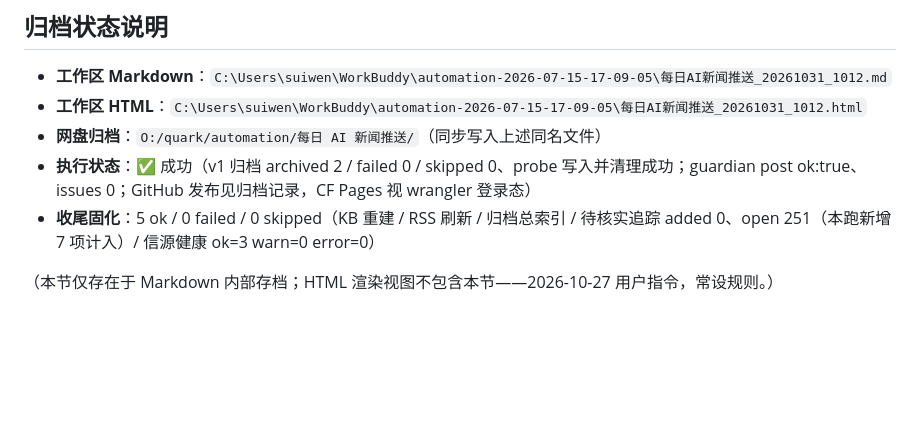
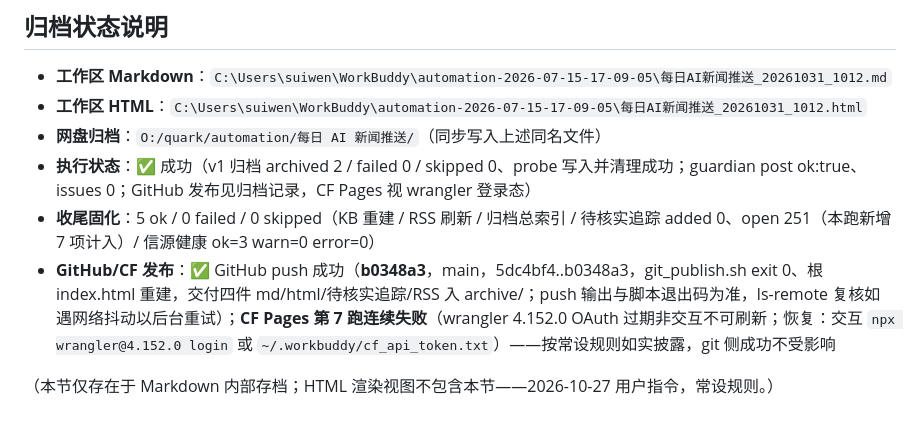
Before and after one commit to allin8888/ainews, a Markdown page: archive/每日AI新闻推送_20261031_1012.md, the part around the change. Rendered like a GitHub page; blank space fills up the shorter version.

Commit message:
每日AI新闻推送交付: archive/每日AI新闻推送_20261031_1012.md

```diff
--- a/archive/每日AI新闻推送_20261031_1012.md
+++ b/archive/每日AI新闻推送_20261031_1012.md
@@ -133,5 +133,6 @@ Apple（中国）官网发布新闻稿「Apple 智能即将登陆中国」：与
 - **网盘归档**：`O:/quark/automation/每日 AI 新闻推送/`（同步写入上述同名文件）
 - **执行状态**：✅ 成功（v1 归档 archived 2 / failed 0 / skipped 0、probe 写入并清理成功；guardian post ok:true、issues 0；GitHub 发布见归档记录，CF Pages 视 wrangler 登录态）
 - **收尾固化**：5 ok / 0 failed / 0 skipped（KB 重建 / RSS 刷新 / 归档总索引 / 待核实追踪 added 0、open 251（本跑新增 7 项计入）/ 信源健康 ok=3 warn=0 error=0）
+- **GitHub/CF 发布**：✅ GitHub push 成功（**b0348a3**，main，5dc4bf4..b0348a3，git_publish.sh exit 0、根 index.html 重建，交付四件 md/html/待核实追踪/RSS 入 archive/；push 输出与脚本退出码为准，ls-remote 复核如遇网络抖动以后台重试）；**CF Pages 第 7 跑连续失败**（wrangler 4.152.0 OAuth 过期非交互不可刷新；恢复：交互 `npx wrangler@4.152.0 login` 或 `~/.workbuddy/cf_api_token.txt`）——按常设规则如实披露，git 侧成功不受影响
 
 （本节仅存在于 Markdown 内部存档；HTML 渲染视图不包含本节——2026-10-27 用户指令，常设规则。）
```
